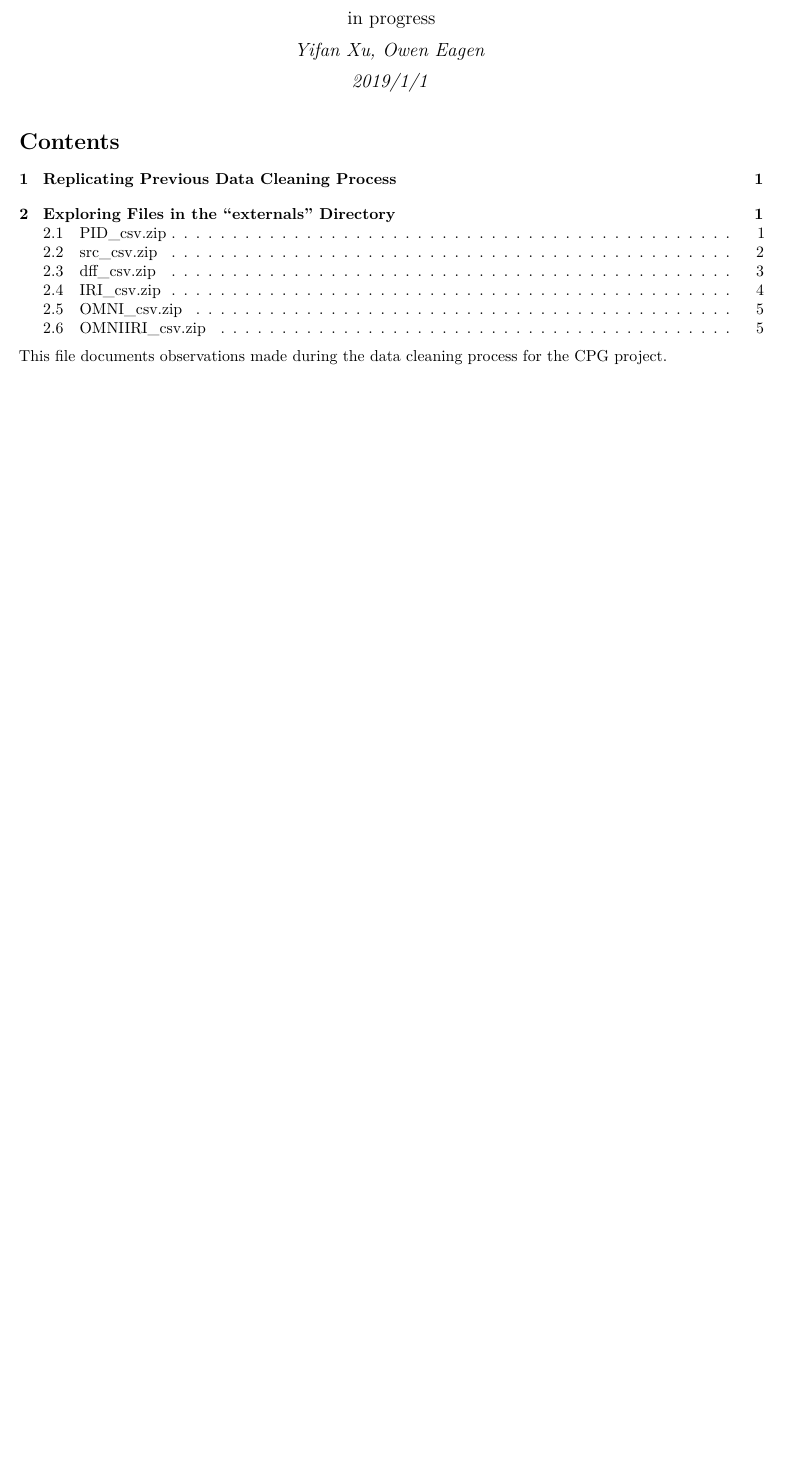
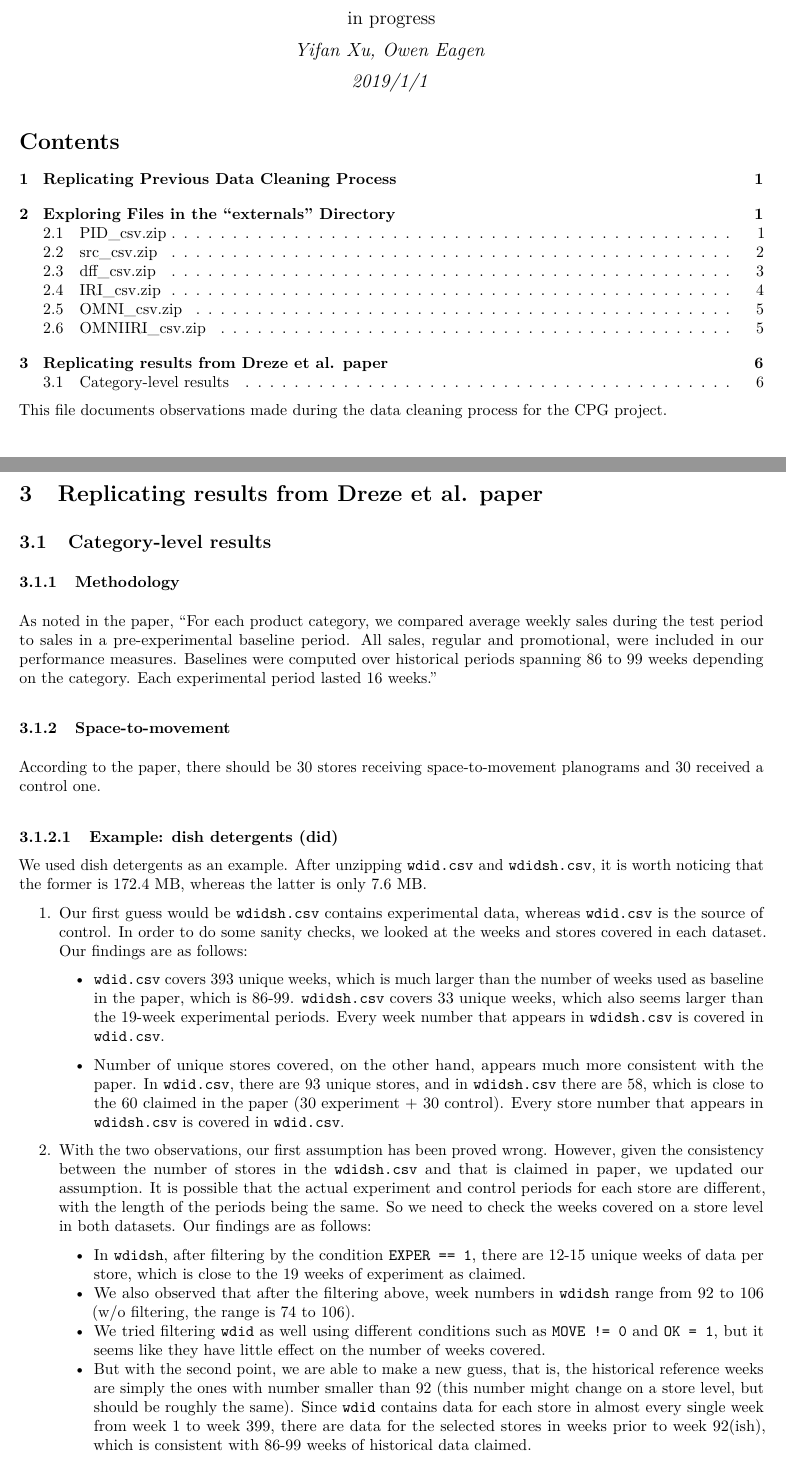
Before and after one commit to yifanx0/CPG_project, an R Markdown document (data_descr.Rmd): part of page 1 of 5 before the commit and two parts of pages 1 and 6 of 6 after it, the two joined at a grey line, cut so that both start at the same text, the shorter picture padded with empty space. The pictures show the output file data_descr.pdf that the author committed with the source.

Commit message:
updated data_descr and added replication code

```diff
--- a/data_descr.Rmd
+++ b/data_descr.Rmd
@@ -272,3 +272,61 @@ and can therefore be cleaned in a similar way.
 There are in total 23 files in the folder, whose names follow the pattern of
 `oacvxxx`, with abbreviations of product names as the last three letters. The
 variable names are the same with those in `IRI.zip`.
+
+
+# Replicating results from Dreze et al. paper
+
+## Category-level results
+
+### Methodology
+As noted in the paper, "For each product category, we compared average weekly sales
+during the test period to sales in a pre-experimental baseline period. All sales,
+regular and promotional, were included in our performance measures. Baselines were
+computed over historical periods spanning 86 to 99 weeks depending on the category.
+Each experimental period lasted 16 weeks."
+
+### Space-to-movement
+
+According to the paper, there should be 30 stores receiving space-to-movement
+planograms and 30 received a control one.
+
+#### Example: dish detergents (did)
+We used dish detergents as an example. After unzipping `wdid.csv` and `wdidsh.csv`,
+it is worth noticing that the former is 172.4 MB, whereas the latter is only 7.6 MB.
+
+1. Our first guess would be `wdidsh.csv` contains experimental data, whereas `wdid.csv`
+is the source of control. In order to do some sanity checks, we looked at the weeks
+and stores covered in each dataset. Our findings are as follows:
+
+    - `wdid.csv` covers 393 unique weeks, which is much larger than the number
+    of weeks used as baseline in the paper, which is 86-99. `wdidsh.csv` covers
+    33 unique weeks, which also seems larger than the 19-week experimental
+    periods. Every week number that appears in `wdidsh.csv` is covered in `wdid.csv`.
+
+    - Number of unique stores covered, on the other hand, appears much more
+    consistent with the paper. In `wdid.csv`, there are 93 unique stores, and
+    in `wdidsh.csv` there are 58, which is close to the 60 claimed in the paper
+    (30 experiment + 30 control). Every store number that appears in `wdidsh.csv`
+    is covered in `wdid.csv`.
+
+2. With the two observations, our first assumption has been proved wrong. However,
+given the consistency between the number of stores in the `wdidsh.csv` and that
+is claimed in paper, we updated our assumption. It is possible that the actual
+experiment and control periods for each store are different, with the length of
+the periods being the same. So we need to check the weeks covered on a store level
+in both datasets. Our findings are as follows:
+
+    - In `wdidsh`, after filtering by the condition `EXPER == 1`, there are 12-15
+    unique weeks of data per store, which is close to the 19 weeks of experiment
+    as claimed.
+    - We also observed that after the filtering above, week numbers in `wdidsh`
+    range from 92 to 106 (w/o filtering, the range is 74 to 106).
+    - We tried filtering `wdid` as well using different conditions such as
+    `MOVE != 0` and `OK = 1`, but it seems like they have little effect on the
+    number of weeks covered.
+    - But with the second point, we are able to make a new guess, that is, the
+    historical reference weeks are simply the ones with number smaller than 92
+    (this number might change on a store level, but should be roughly the same).
+    Since `wdid` contains data for each store in almost every single week from
+    week 1 to week 399, there are data for the selected stores in weeks prior to
+    week 92(ish), which is consistent with 86-99 weeks of historical data claimed.
```
Also changed, not shown: replicate_dff.R (added, +85 -0 lines), data_descr.pdf, data_descr.Rmd (6 more changed lines).
